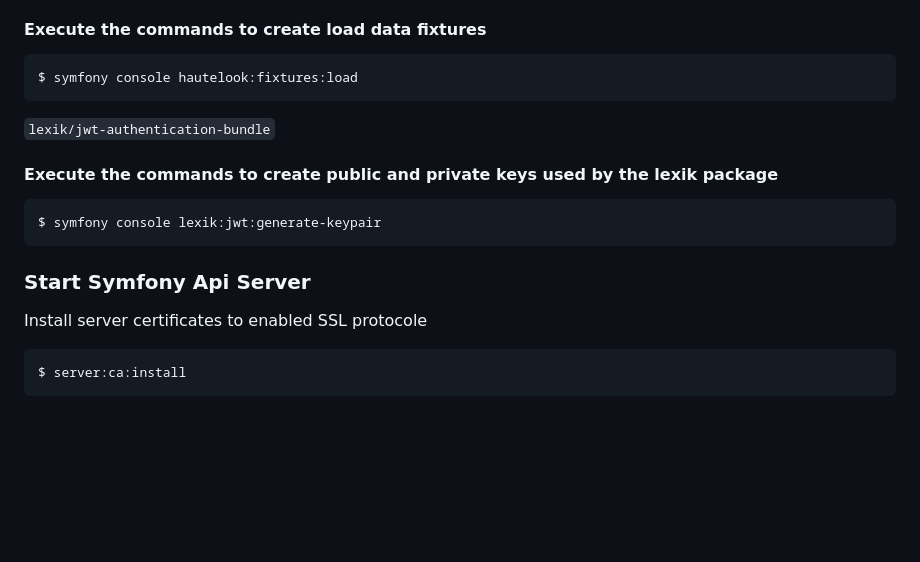
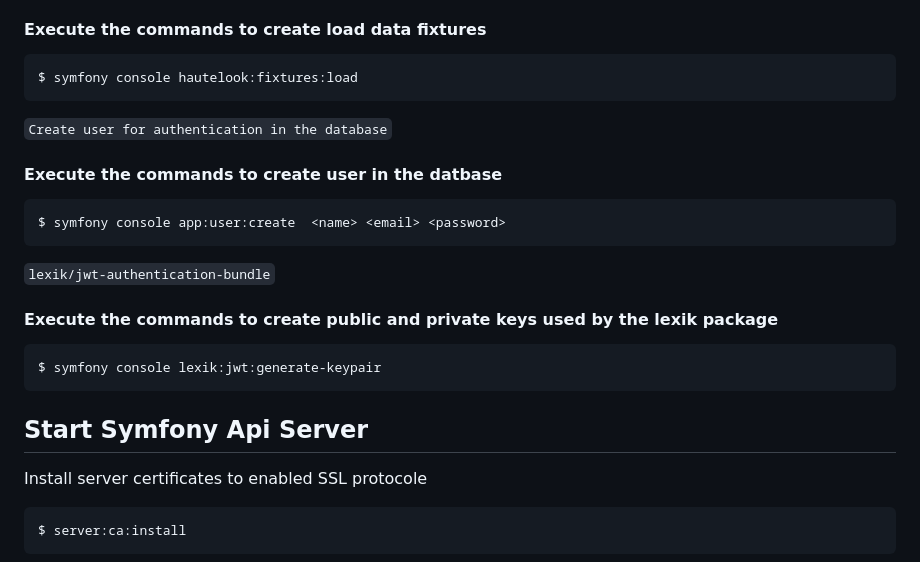
Before and after one commit to arausseop/aaxis-test-project, a Markdown page: README.md, the part around the change printed below. GitHub-like rendering; blank space fills up the shorter version.

````diff
--- a/README.md
+++ b/README.md
@@ -73,6 +86,12 @@ $ symfony console doctrine:migrations:migrate
 ```
 $ symfony console hautelook:fixtures:load
 ```
+`Create user for authentication in the database`
+
+#### Execute the commands to create user in the datbase
+```
+$ symfony console app:user:create  <name> <email> <password>
+```
 
 `lexik/jwt-authentication-bundle`
 
@@ -81,7 +100,7 @@ $ symfony console hautelook:fixtures:load
 $ symfony console lexik:jwt:generate-keypair
 ```
 
-### Start Symfony Api Server
+## Start Symfony Api Server
 Install server certificates to enabled SSL protocole
 ```
 $ server:ca:install
````
Also changed, not shown: other parts of README.md (+34 -2 lines).
